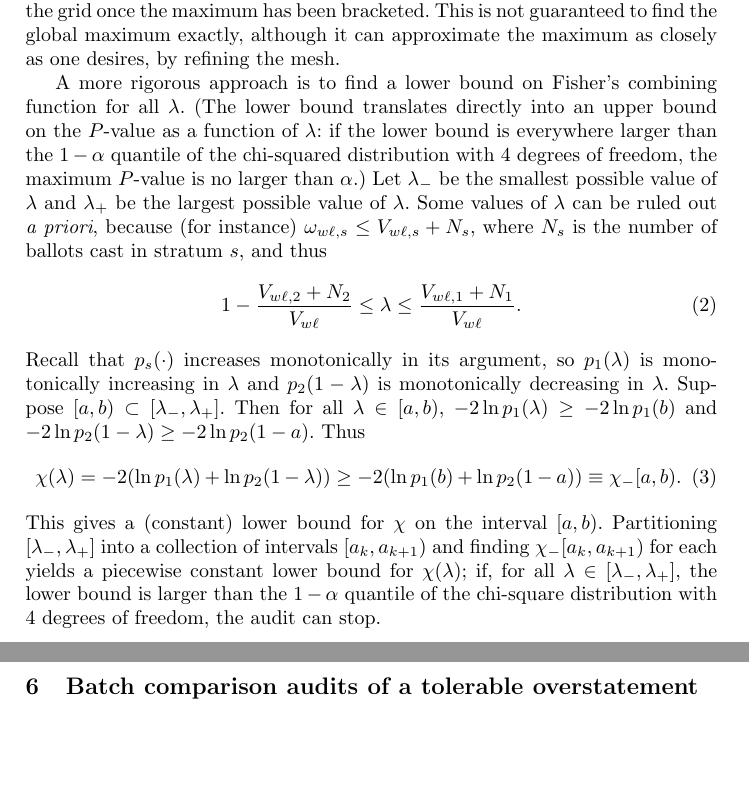
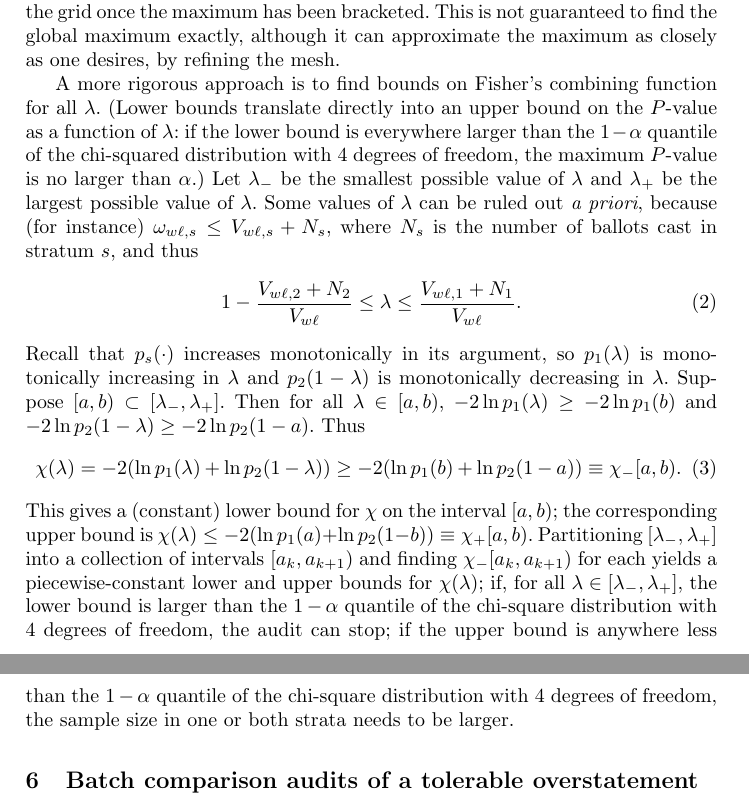
Before and after one commit to pbstark/CORLA18, a LaTeX thesis (CO18.tex): two parts of pages 7 and 8 of 16, joined at a grey line, cut so that both start at the same text, the shorter picture padded with empty space. Compiled offline with pdfLaTeX.

Commit message:
added upper bounds on chi, and how to use them

```diff
--- a/CO18.tex
+++ b/CO18.tex
@@ -469,9 +469,9 @@ grid once the maximum has been bracketed.
 This is not guaranteed to find the global maximum exactly, although it can approximate
 the maximum as closely as one desires, by refining the mesh.
 
-A more rigorous approach is to find a lower bound on Fisher's combining function for all
+A more rigorous approach is to find bounds on Fisher's combining function for all
 $\lambda$.
-(The lower bound translates directly into an upper bound on the $P$-value as a function of
+(Lower bounds translate directly into an upper bound on the $P$-value as a function of
 $\lambda$: if the lower bound is
 everywhere larger than the $1-\alpha$ quantile of the chi-squared distribution with 4~degrees of freedom, the maximum $P$-value is no larger than $\alpha$.)
 Let $\lambda_-$ be the smallest possible value of $\lambda$ and $\lambda_+$ be the largest
@@ -492,13 +492,14 @@ Thus
    \chi(\lambda) = -2(\ln p_1(\lambda)+ \ln p_2(1-\lambda))
           \ge -2(\ln p_1(b) + \ln p_2(1-a)) \equiv \chi_-[a,b).
 \eeq
-This gives a (constant) lower bound for $\chi$ on the interval $[a, b)$.
+This gives a (constant) lower bound for $\chi$ on the interval $[a, b)$; the corresponding
+upper bound is $\chi(\lambda) \le -2(\ln p_1(a) + \ln p_2(1-b)) \equiv \chi_+[a,b)$.
 Partitioning $[\lambda_-, \lambda_+]$ into a collection of intervals $[a_k, a_{k+1})$
 and finding $\chi_-[a_k, a_{k+1})$ for each
-yields a piecewise constant lower bound for $\chi(\lambda)$; if,
+yields a piecewise-constant lower and upper bounds for $\chi(\lambda)$; if,
  for all $\lambda \in [\lambda_-, \lambda_+]$, the lower bound
 is larger than the $1-\alpha$ quantile of the chi-square distribution with 4~degrees of freedom,
-the audit can stop.
+the audit can stop; if the upper bound is anywhere less than the $1-\alpha$ quantile of the chi-square distribution with 4~degrees of freedom, the sample size in one or both strata needs to be larger.
 
 %\input{subcollections}
 \input{comparisonError}
```
